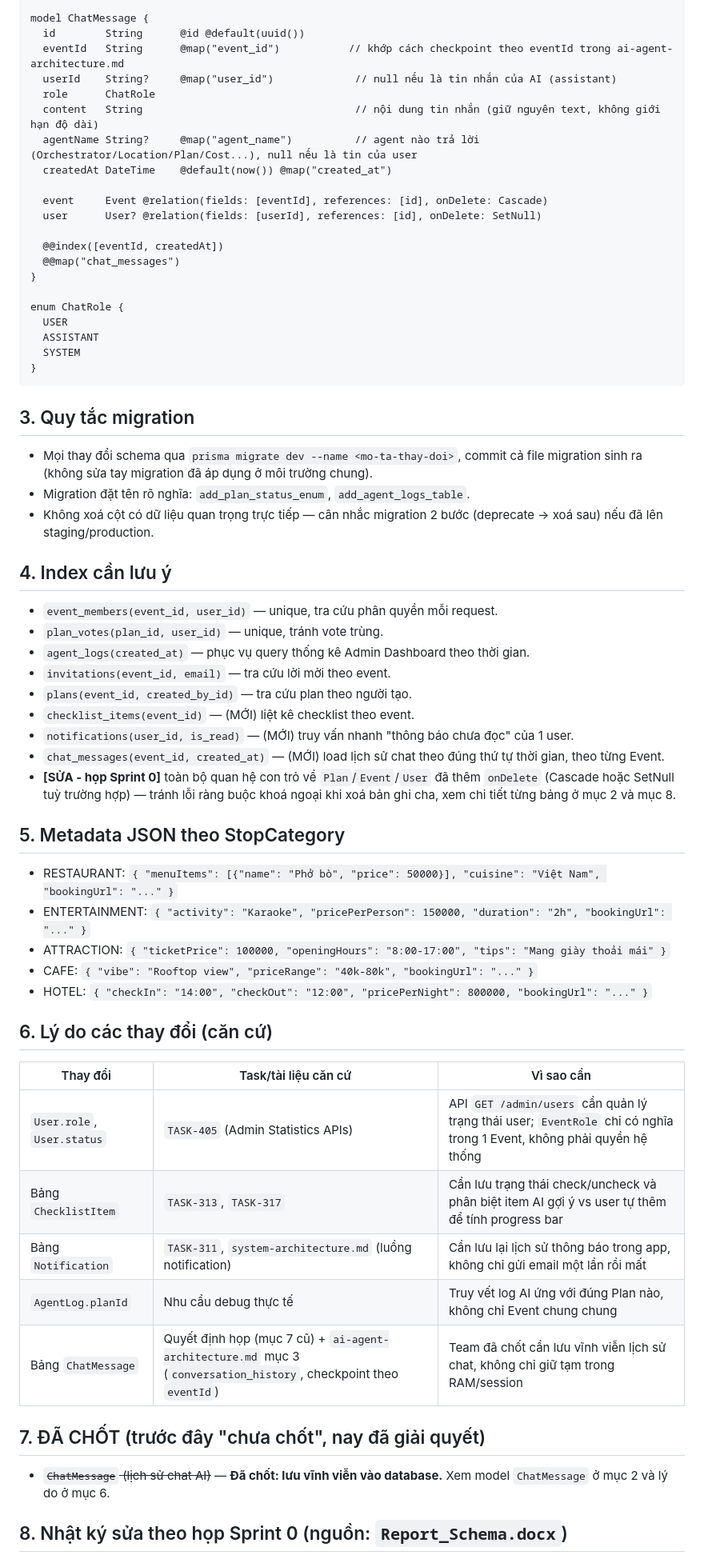
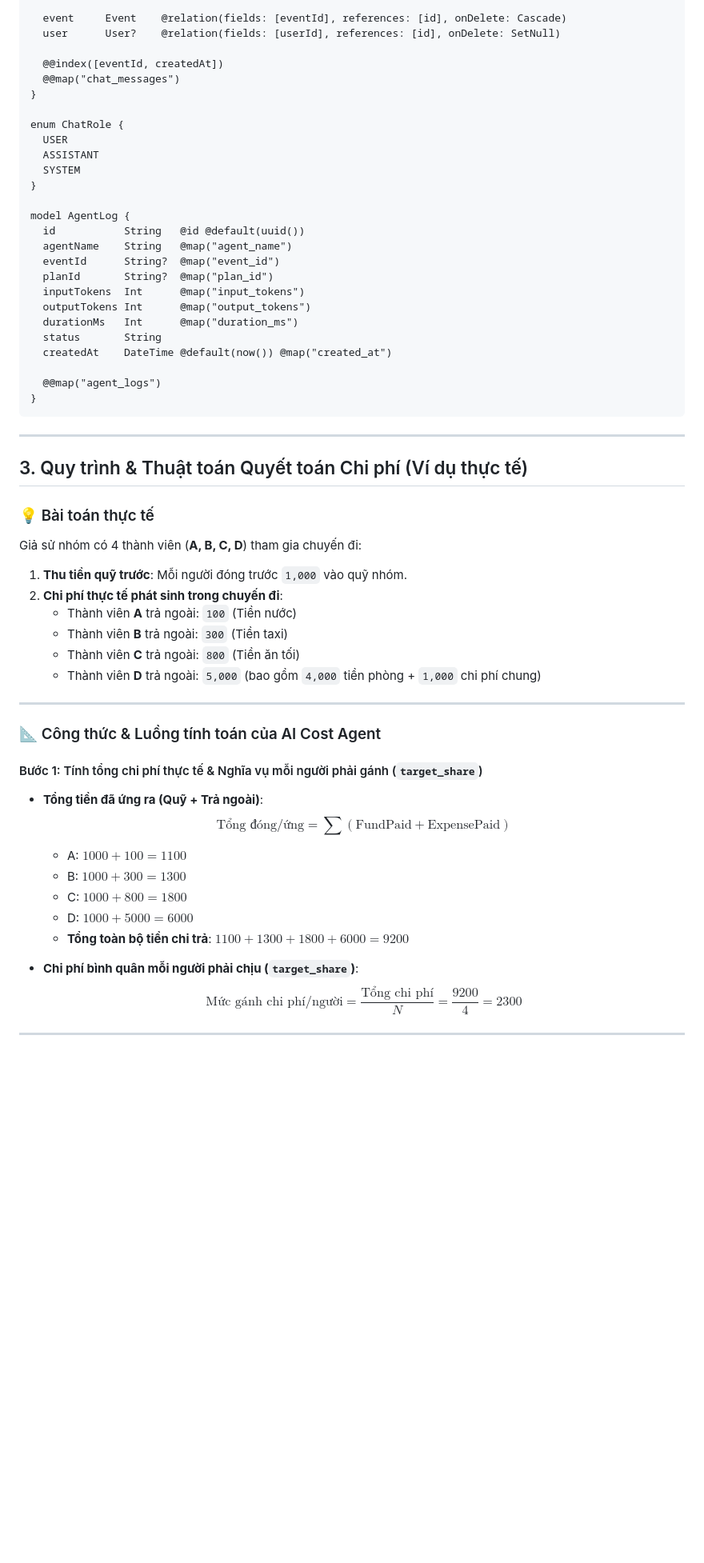
Before and after one commit to minhduc1212/Group_Project, a Markdown page: docs/03-architecture/database-schema.md, the part around one of its changes. Shown at 80% size. GitHub-like rendering; blank space fills up the shorter version.

Commit message:
docs(architecture): cập nhật schema tài chính và hệ thống quyết toán chi phí

````diff
--- a/docs/03-architecture/database-schema.md
+++ b/docs/03-architecture/database-schema.md
@@ -287,15 +448,6 @@ model Notification {
 
-model ChatMessage {
-  id        String      @id @default(uuid())
-  eventId   String      @map("event_id")           // khớp cách checkpoint theo eventId trong ai-agent-architecture.md
-  userId    String?     @map("user_id")             // null nếu là tin nhắn của AI (assistant)
-  role      ChatRole
-  content   String                                  // nội dung tin nhắn (giữ nguyên text, không giới hạn độ dài)
-  agentName String?     @map("agent_name")          // agent nào trả lời (Orchestrator/Location/Plan/Cost...), null nếu là tin của user
-  createdAt DateTime    @default(now()) @map("created_at")
-
-  event     Event @relation(fields: [eventId], references: [id], onDelete: Cascade)
-  user      User? @relation(fields: [userId], references: [id], onDelete: SetNull)
+  event     Event    @relation(fields: [eventId], references: [id], onDelete: Cascade)
+  user      User?    @relation(fields: [userId], references: [id], onDelete: SetNull)
 
   @@index([eventId, createdAt])
   @@map("chat_messages")
@@ -306,44 +458,50 @@ enum ChatRole {
   ASSISTANT
   SYSTEM
 }
+
+model AgentLog {
+  id           String   @id @default(uuid())
+  agentName    String   @map("agent_name")
+  eventId      String?  @map("event_id")
+  planId       String?  @map("plan_id")
+  inputTokens  Int      @map("input_tokens")
+  outputTokens Int      @map("output_tokens")
+  durationMs   Int      @map("duration_ms")
+  status       String
+  createdAt    DateTime @default(now()) @map("created_at")
+
+  @@map("agent_logs")
+}
 ```
 
-## 3. Quy tắc migration
-- Mọi thay đổi schema qua `prisma migrate dev --name <mo-ta-thay-doi>`, commit cả file migration sinh ra (không sửa tay migration đã áp dụng ở môi trường chung).
-- Migration đặt tên rõ nghĩa: `add_plan_status_enum`, `add_agent_logs_table`.
-- Không xoá cột có dữ liệu quan trọng trực tiếp — cân nhắc migration 2 bước (deprecate → xoá sau) nếu đã lên staging/production.
+---
 
-## 4. Index cần lưu ý
-- `event_members(event_id, user_id)` — unique, tra cứu phân quyền mỗi request.
-- `plan_votes(plan_id, user_id)` — unique, tránh vote trùng.
-- `agent_logs(created_at)` — phục vụ query thống kê Admin Dashboard theo thời gian.
-- `invitations(event_id, email)` — tra cứu lời mời theo event.
-- `plans(event_id, created_by_id)` — tra cứu plan theo người tạo.
-- `checklist_items(event_id)` — (MỚI) liệt kê checklist theo event.
-- `notifications(user_id, is_read)` — (MỚI) truy vấn nhanh "thông báo chưa đọc" của 1 user.
-- `chat_messages(event_id, created_at)` — (MỚI) load lịch sử chat theo đúng thứ tự thời gian, theo từng Event.
-- **[SỬA - họp Sprint 0]** toàn bộ quan hệ con trỏ về `Plan`/`Event`/`User` đã thêm `onDelete` (Cascade hoặc SetNull tuỳ trường hợp) — tránh lỗi ràng buộc khoá ngoại khi xoá bản ghi cha, xem chi tiết từng bảng ở mục 2 và mục 8.
+## 3. Quy trình & Thuật toán Quyết toán Chi phí (Ví dụ thực tế)
 
-## 5. Metadata JSON theo StopCategory
-- RESTAURANT: `{ "menuItems": [{"name": "Phở bò", "price": 50000}], "cuisine": "Việt Nam", "bookingUrl": "..." }`
-- ENTERTAINMENT: `{ "activity": "Karaoke", "pricePerPerson": 150000, "duration": "2h", "bookingUrl": "..." }`
-- ATTRACTION: `{ "ticketPrice": 100000, "openingHours": "8:00-17:00", "tips": "Mang giày thoải mái" }`
-- CAFE: `{ "vibe": "Rooftop view", "priceRange": "40k-80k", "bookingUrl": "..." }`
-- HOTEL: `{ "checkIn": "14:00", "checkOut": "12:00", "pricePerNight": 800000, "bookingUrl": "..." }`
+### 💡 Bài toán thực tế
+Giả sử nhóm có 4 thành viên (**A, B, C, D**) tham gia chuyến đi:
+1. **Thu tiền quỹ trước**: Mỗi người đóng trước `1,000` vào quỹ nhóm.
+2. **Chi phí thực tế phát sinh trong chuyến đi**:
+   - Thành viên **A** trả ngoài: `100` (Tiền nước)
+   - Thành viên **B** trả ngoài: `300` (Tiền taxi)
+   - Thành viên **C** trả ngoài: `800` (Tiền ăn tối)
+   - Thành viên **D** trả ngoài: `5,000` (bao gồm `4,000` tiền phòng + `1,000` chi phí chung)
 
-## 6. Lý do các thay đổi (căn cứ)
+---
 
-| Thay đổi | Task/tài liệu căn cứ | Vì sao cần |
-|---|---|---|
-| `User.role`, `User.status` | `TASK-405` (Admin Statistics APIs) | API `GET /admin/users` cần quản lý trạng thái user; `EventRole` chỉ có nghĩa trong 1 Event, không phải quyền hệ thống |
-| Bảng `ChecklistItem` | `TASK-313`, `TASK-317` | Cần lưu trạng thái check/uncheck và phân biệt item AI gợi ý vs user tự thêm để tính progress bar |
-| Bảng `Notification` | `TASK-311`, `system-architecture.md` (luồng notification) | Cần lưu lại lịch sử thông báo trong app, không chỉ gửi email một lần rồi mất |
-| `AgentLog.planId` | Nhu cầu debug thực tế | Truy vết log AI ứng với đúng Plan nào, không chỉ Event chung chung |
-| Bảng `ChatMessage` | Quyết định họp (mục 7 cũ) + `ai-agent-architecture.md` mục 3 (`conversation_history`, checkpoint theo `eventId`) | Team đã chốt cần lưu vĩnh viễn lịch sử chat, không chỉ giữ tạm trong RAM/session |
+### 📐 Công thức & Luồng tính toán của AI Cost Agent
 
-## 7. ĐÃ CHỐT (trước đây "chưa chốt", nay đã giải quyết)
+#### Bước 1: Tính tổng chi phí thực tế & Nghĩa vụ mỗi người phải gánh (`target_share`)
+* **Tổng tiền đã ứng ra (Quỹ + Trả ngoài)**:
+  $$\text{Tổng đóng/ứng} = \sum (\text{FundPaid} + \text{ExpensePaid})$$
+  - A: $1000 + 100 = 1100$
+  - B: $1000 + 300 = 1300$
+  - C: $1000 + 800 = 1800$
+  - D: $1000 + 5000 = 6000$
+  - **Tổng toàn bộ tiền chi trả**: $1100 + 1300 + 1800 + 6000 = 9200$
 
-- ~~`ChatMessage` (lịch sử chat AI)~~ — **Đã chốt: lưu vĩnh viễn vào database.** Xem model `ChatMessage` ở mục 2 và lý do ở mục 6.
+* **Chi phí bình quân mỗi người phải chịu (`target_share`)**:
+  $$\text{Mức gánh chi phí/người} = \frac{\text{Tổng chi phí}}{N} = \frac{9200}{4} = 2300$$
 
-## 8. Nhật ký sửa theo họp Sprint 0 (nguồn: `Report_Schema.docx`)
+---
 
````
Also changed, not shown: other parts of docs/03-architecture/database-schema.md (+310 -119 lines).
